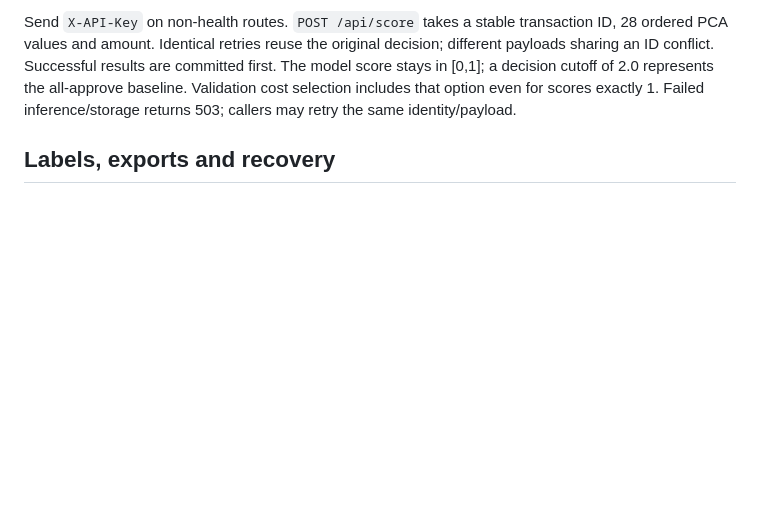
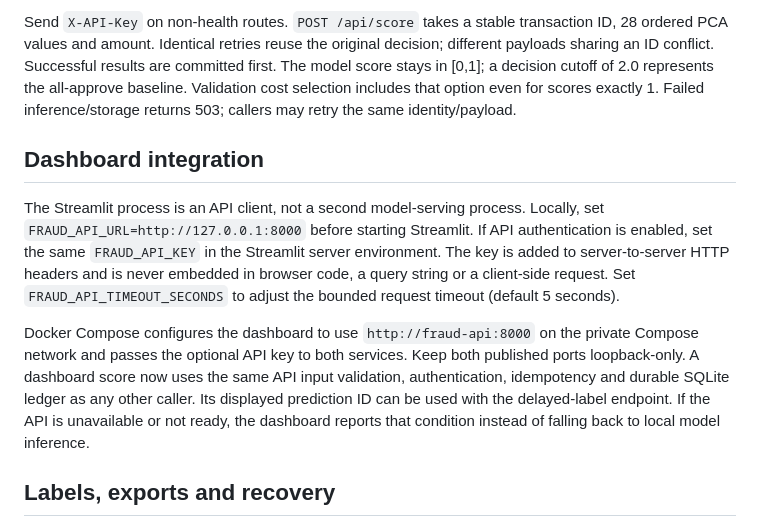
Before and after one commit to sachin2967/fraud-risk-scoring-pipeline, a Markdown page: docs/OPERATIONS.md, the part around the change. Drawn GitHub-style; blank space fills up the shorter version.

```diff
--- a/docs/OPERATIONS.md
+++ b/docs/OPERATIONS.md
@@ -20,6 +20,23 @@ different payloads sharing an ID conflict. Successful results are committed firs
 The model score stays in [0,1]; a decision cutoff of 2.0 represents the all-approve
 baseline. Validation cost selection includes that option even for scores exactly 1.
 Failed inference/storage returns 503; callers may retry the same identity/payload.
+
+## Dashboard integration
+
+The Streamlit process is an API client, not a second model-serving process. Locally,
+set `FRAUD_API_URL=http://127.0.0.1:8000` before starting Streamlit. If API
+authentication is enabled, set the same `FRAUD_API_KEY` in the Streamlit server
+environment. The key is added to server-to-server HTTP headers and is never embedded
+in browser code, a query string or a client-side request. Set
+`FRAUD_API_TIMEOUT_SECONDS` to adjust the bounded request timeout (default 5 seconds).
+
+Docker Compose configures the dashboard to use `http://fraud-api:8000` on the
+private Compose network and passes the optional API key to both services. Keep
+both published ports loopback-only. A dashboard score now uses the same API input
+validation, authentication, idempotency and durable SQLite ledger as any other
+caller. Its displayed prediction ID can be used with the delayed-label endpoint.
+If the API is unavailable or not ready, the dashboard reports that condition
+instead of falling back to local model inference.
 
 ## Labels, exports and recovery
 
```
Also changed, not shown: README.md (+15 -3 lines), docs/images/fraud-scoring-demo.png (added), 5 other files.
